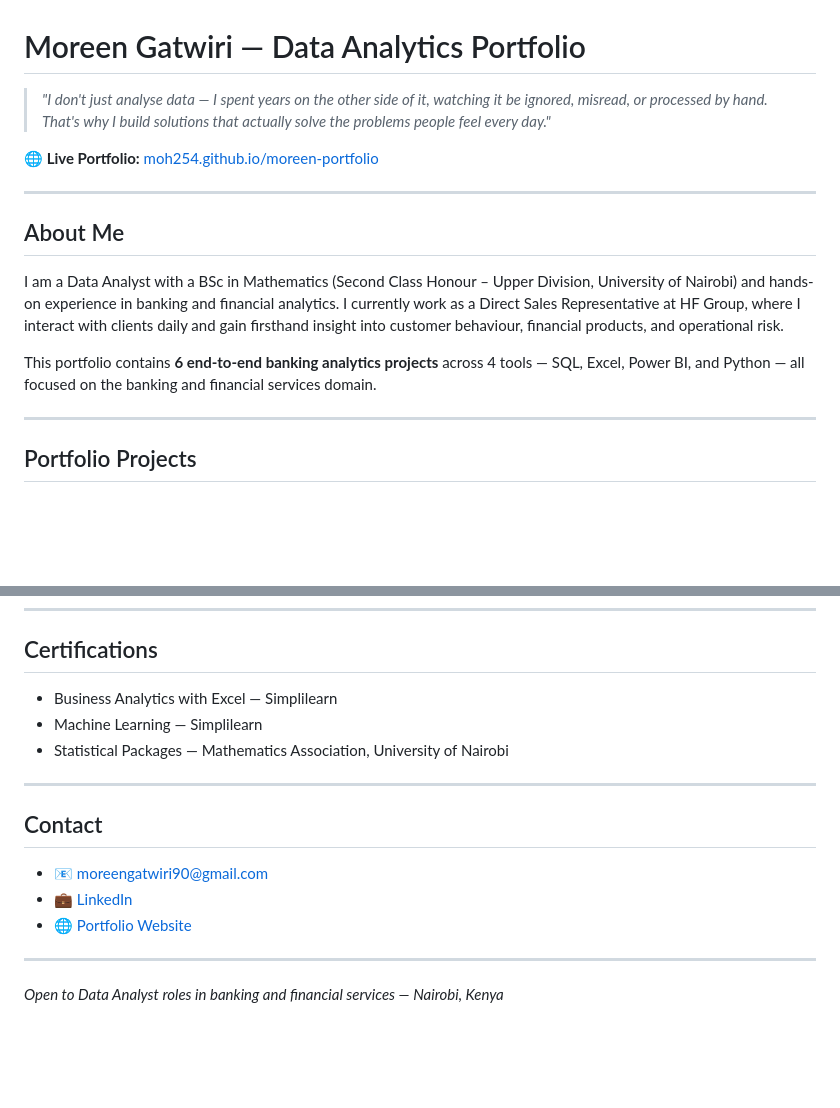
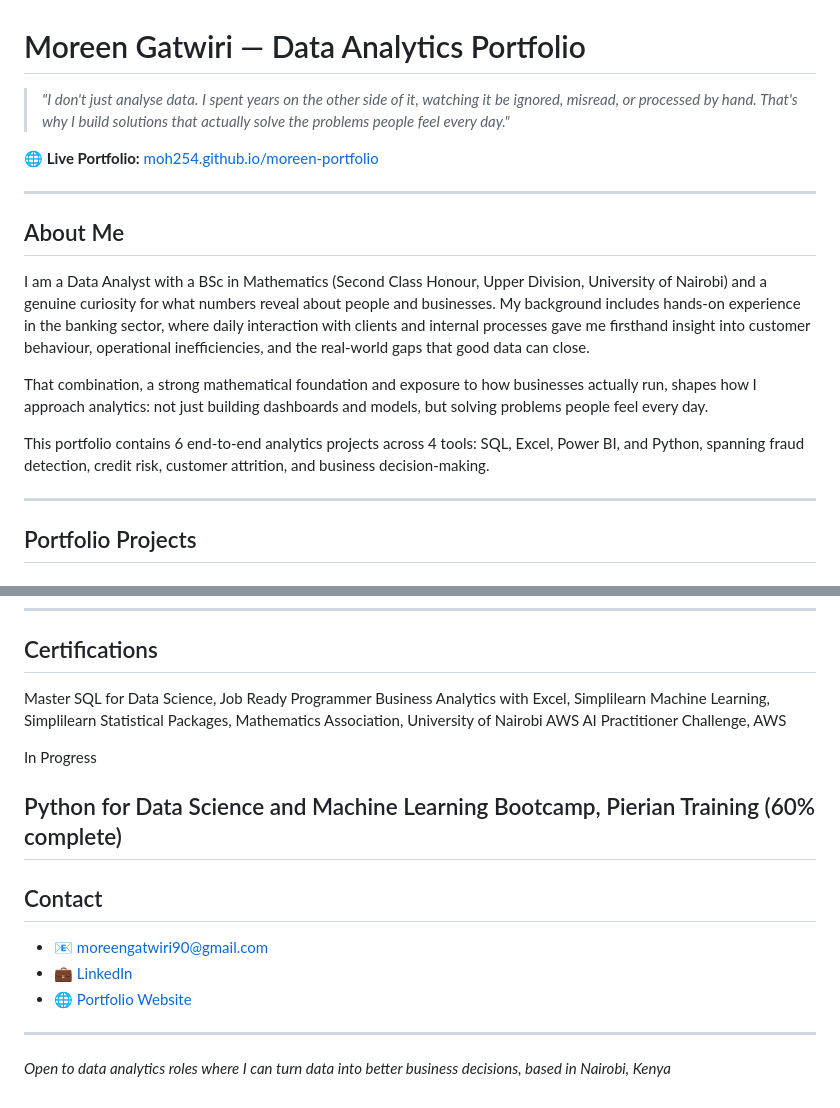
Before and after one commit to Moh254/moreen-portfolio, a Markdown page: README.md, 2 parts joined by grey strips. Drawn GitHub-style; blank space fills up the shorter version.

```diff
--- a/README.md
+++ b/README.md
@@ -1,6 +1,6 @@
 # Moreen Gatwiri — Data Analytics Portfolio
 
-> *"I don't just analyse data — I spent years on the other side of it, watching it be ignored, misread, or processed by hand. That's why I build solutions that actually solve the problems people feel every day."*
+> *"I don't just analyse data. I spent years on the other side of it, watching it be ignored, misread, or processed by hand. That's why I build solutions that actually solve the problems people feel every day."*
 
 **🌐 Live Portfolio:** [moh254.github.io/moreen-portfolio](https://moh254.github.io/moreen-portfolio)
 
@@ -8,9 +8,11 @@
 
 ## About Me
 
-I am a Data Analyst with a BSc in Mathematics (Second Class Honour – Upper Division, University of Nairobi) and hands-on experience in banking and financial analytics. I currently work as a Direct Sales Representative at HF Group, where I interact with clients daily and gain firsthand insight into customer behaviour, financial products, and operational risk.
+I am a Data Analyst with a BSc in Mathematics (Second Class Honour, Upper Division, University of Nairobi) and a genuine curiosity for what numbers reveal about people and businesses. My background includes hands-on experience in the banking sector, where daily interaction with clients and internal processes gave me firsthand insight into customer behaviour, operational inefficiencies, and the real-world gaps that good data can close.
 
-This portfolio contains **6 end-to-end banking analytics projects** across 4 tools — SQL, Excel, Power BI, and Python — all focused on the banking and financial services domain.
+That combination, a strong mathematical foundation and exposure to how businesses actually run, shapes how I approach analytics: not just building dashboards and models, but solving problems people feel every day.
+
+This portfolio contains 6 end-to-end analytics projects across 4 tools: SQL, Excel, Power BI, and Python, spanning fraud detection, credit risk, customer attrition, and business decision-making.
 
 ---
 
@@ -67,10 +69,15 @@ Graduated: September 2023
 
 ## Certifications
 
-- Business Analytics with Excel — Simplilearn
-- Machine Learning — Simplilearn
-- Statistical Packages — Mathematics Association, University of Nairobi
+Master SQL for Data Science, Job Ready Programmer
+Business Analytics with Excel, Simplilearn
+Machine Learning, Simplilearn
+Statistical Packages, Mathematics Association, University of Nairobi
+AWS AI Practitioner Challenge, AWS
 
+In Progress
+
+Python for Data Science and Machine Learning Bootcamp, Pierian Training (60% complete)
 ---
 
 ## Contact
@@ -81,4 +88,4 @@ Graduated: September 2023
 
 ---
 
-*Open to Data Analyst roles in banking and financial services — Nairobi, Kenya*
+*Open to data analytics roles where I can turn data into better business decisions, based in Nairobi, Kenya*
```
